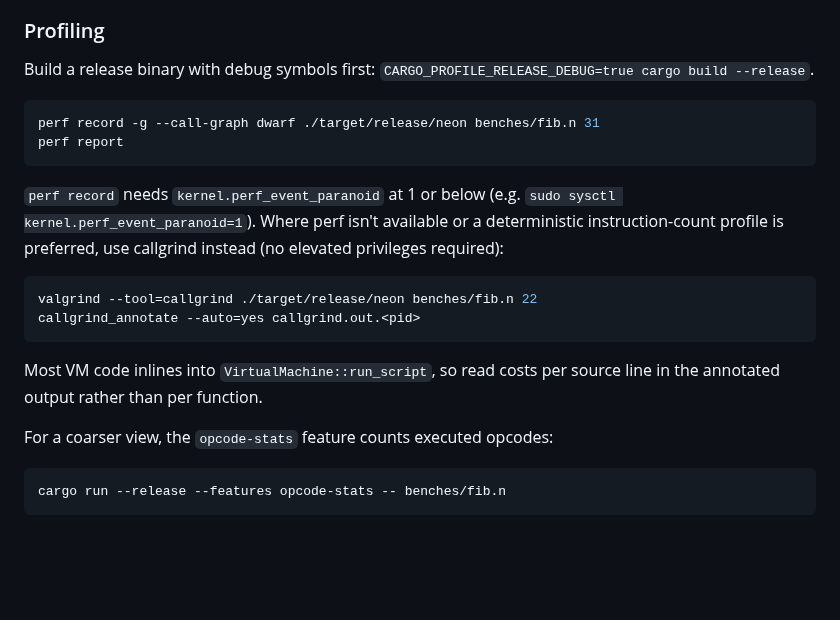
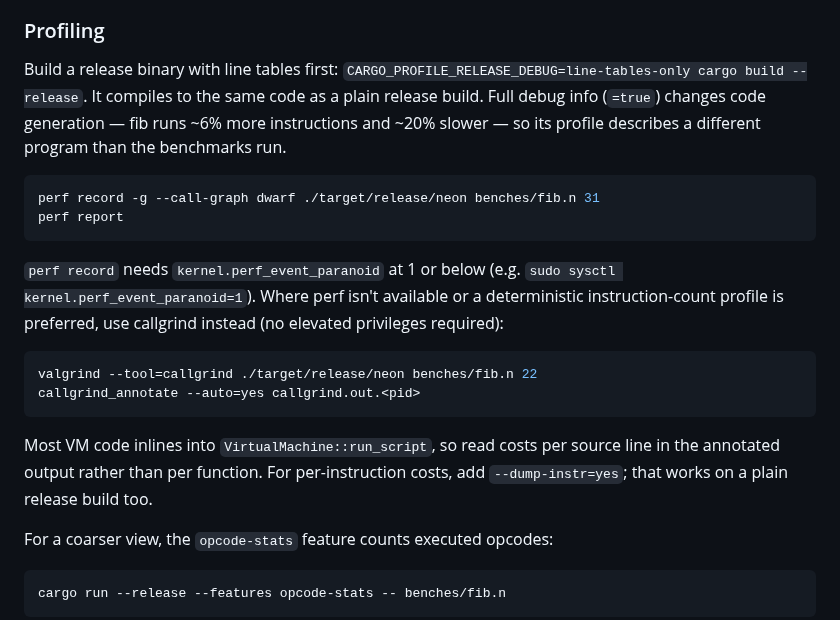
Before and after one commit to patbuc/neon, a Markdown page: CLAUDE.md, the part around the change. Drawn GitHub-style; blank space fills up the shorter version.

Commit message:
278: Profile with line tables instead of full debug info
The documented recipe built with full debug info, which changes code
generation: fib(25) ran 214.7M vs 201.7M Ir and ~20% slower than the
release binary benchmarks run. line-tables-only compiles to the same
run_script code as a plain release build.

````diff
--- a/CLAUDE.md
+++ b/CLAUDE.md
@@ -65,7 +65,9 @@ noisy for thresholds.
 
 ### Profiling
 
-Build a release binary with debug symbols first: `CARGO_PROFILE_RELEASE_DEBUG=true cargo build --release`.
+Build a release binary with line tables first: `CARGO_PROFILE_RELEASE_DEBUG=line-tables-only cargo build --release`.
+It compiles to the same code as a plain release build. Full debug info (`=true`) changes code generation — fib runs
+~6% more instructions and ~20% slower — so its profile describes a different program than the benchmarks run.
 
 ```bash
 perf record -g --call-graph dwarf ./target/release/neon benches/fib.n 31
@@ -82,7 +84,8 @@ callgrind_annotate --auto=yes callgrind.out.<pid>
 ```
 
 Most VM code inlines into `VirtualMachine::run_script`, so read costs per source line in the annotated output
-rather than per function.
+rather than per function. For per-instruction costs, add `--dump-instr=yes`; that works on a plain release build
+too.
 
 For a coarser view, the `opcode-stats` feature counts executed opcodes:
 
````
